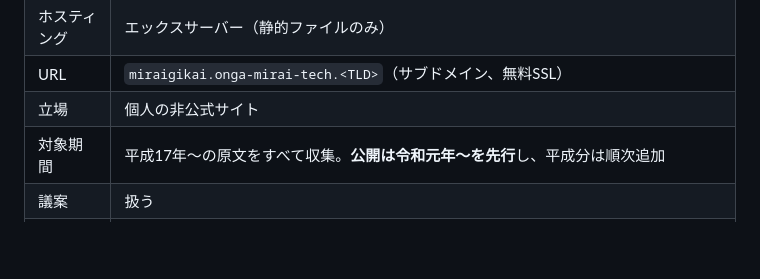
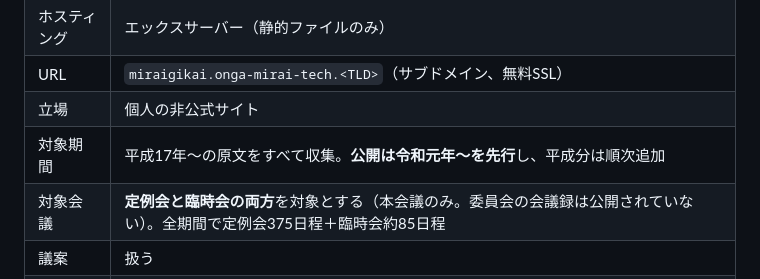
Before and after one commit to Onga-Mirai-Tech/Onga-Mirai-Gikai, a Markdown page: docs/設計ドラフト.md, the part around the change. GitHub-like rendering; blank space fills up the shorter version.

```diff
--- a/docs/設計ドラフト.md
+++ b/docs/設計ドラフト.md
@@ -19,6 +19,7 @@
 | URL | `miraigikai.onga-mirai-tech.<TLD>`（サブドメイン、無料SSL） |
 | 立場 | 個人の非公式サイト |
 | 対象期間 | 平成17年〜の原文をすべて収集。**公開は令和元年〜を先行**し、平成分は順次追加 |
+| 対象会議 | **定例会と臨時会の両方**を対象とする（本会議のみ。委員会の会議録は公開されていない）。全期間で定例会375日程＋臨時会約85日程 |
 | 議案 | 扱う |
 | 委員会 | 委員会での審議内容は**扱わない**（常任委員会の会議録は公開されていない。P0で確認）。ただし**付託の状態は議案ごとに表示する**（委員会名つき／付託省略／未付託の3状態。「6. 画面構成とURL → 委員会付託の表示」参照） |
 | 議決結果の取得元 | **会議録本文から抽出する**。町HPの「審議案件・結果」PDFは使わない（PDF解析の依存を増やさないため） |
```
Also changed, not shown: docs/調査報告_P0.md (+1 -1 lines).
